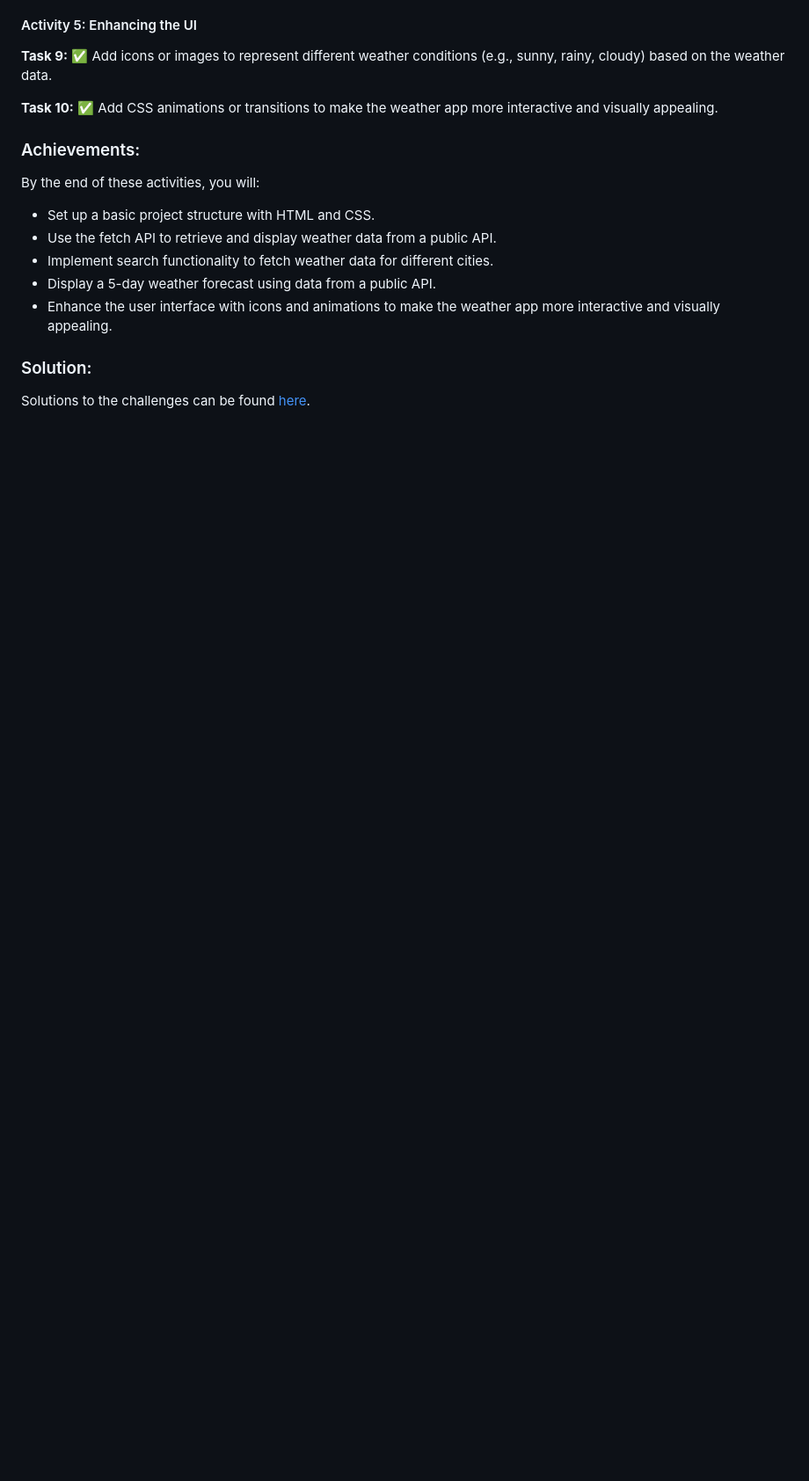
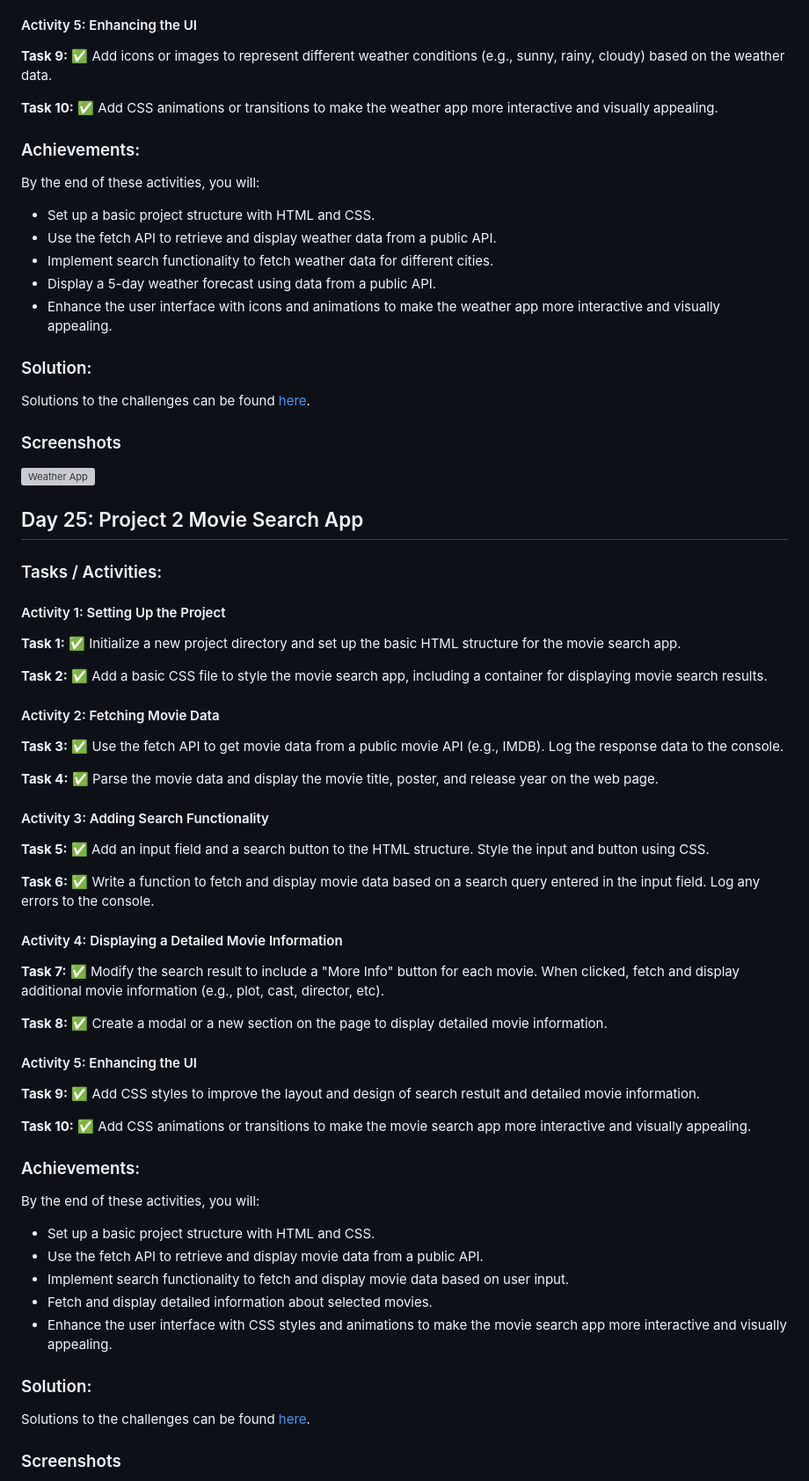
Before and after one commit to Devendra616/30DaysJsChallenge, a Markdown page: readme.md, the part around the change printed below. Shown: that part at 88% size. Drawn GitHub-style; blank space fills up the shorter version; grey boxes are pictures that could not be loaded.

Commit message:
Day 25 - Movie Search App

```diff
--- a/readme.md
+++ b/readme.md
@@ -1290,4 +1290,59 @@ By the end of these activities, you will:
 
 ### Solution:
 
-Solutions to the challenges can be found [here](./24.Day24-Project%201%20Weather%20App/activites.js).
+Solutions to the challenges can be found [here](./24.Day24-Weather%20App/index.html).
+
+### Screenshots
+
+![Weather App](./24.Day24-Weather%20App/assets/images/Screenshot1.png)
+
+## Day 25: Project 2 Movie Search App
+
+### Tasks / Activities:
+
+#### Activity 1: Setting Up the Project
+
+**Task 1:** ✅ Initialize a new project directory and set up the basic HTML structure for the movie search app.
+
+**Task 2:** ✅ Add a basic CSS file to style the movie search app, including a container for displaying movie search results.
+
+#### Activity 2: Fetching Movie Data
+
+**Task 3:** ✅ Use the fetch API to get movie data from a public movie API (e.g., IMDB). Log the response data to the console.
+
+**Task 4:** ✅ Parse the movie data and display the movie title, poster, and release year on the web page.
+
+#### Activity 3: Adding Search Functionality
+
+**Task 5:** ✅ Add an input field and a search button to the HTML structure. Style the input and button using CSS.
+
+**Task 6:** ✅ Write a function to fetch and display movie data based on a search query entered in the input field. Log any errors to the console.
+
+#### Activity 4: Displaying a Detailed Movie Information
+
+**Task 7:** ✅ Modify the search result to include a "More Info" button for each movie. When clicked, fetch and display additional movie information (e.g., plot, cast, director, etc).
+
+**Task 8:** ✅ Create a modal or a new section on the page to display detailed movie information.
+
+#### Activity 5: Enhancing the UI
+
+**Task 9:** ✅ Add CSS styles to improve the layout and design of search restult and detailed movie information.
+
+**Task 10:** ✅ Add CSS animations or transitions to make the movie search app more interactive and visually appealing.
+
+### Achievements:
+
+By the end of these activities, you will:
+
+- Set up a basic project structure with HTML and CSS.
+- Use the fetch API to retrieve and display movie data from a public API.
+- Implement search functionality to fetch and display movie data based on user input.
+- Fetch and display detailed information about selected movies.
+- Enhance the user interface with CSS styles and animations to make the movie search app more interactive and visually appealing.
+
+### Solution:
+
+Solutions to the challenges can be found [here](./25.Day25-Movie%20Search%20App/index.html).
+
+### Screenshots
+
```
Also changed, not shown: other parts of readme.md (+3 -0 lines), 25.Day25-Movie Search App/assets/background.jpg (added), 25.Day25-Movie Search App/assets/defaultPoster.jpg (added), 25.Day25-Movie Search App/assets/screenshot2.png (added), 6 other files.
